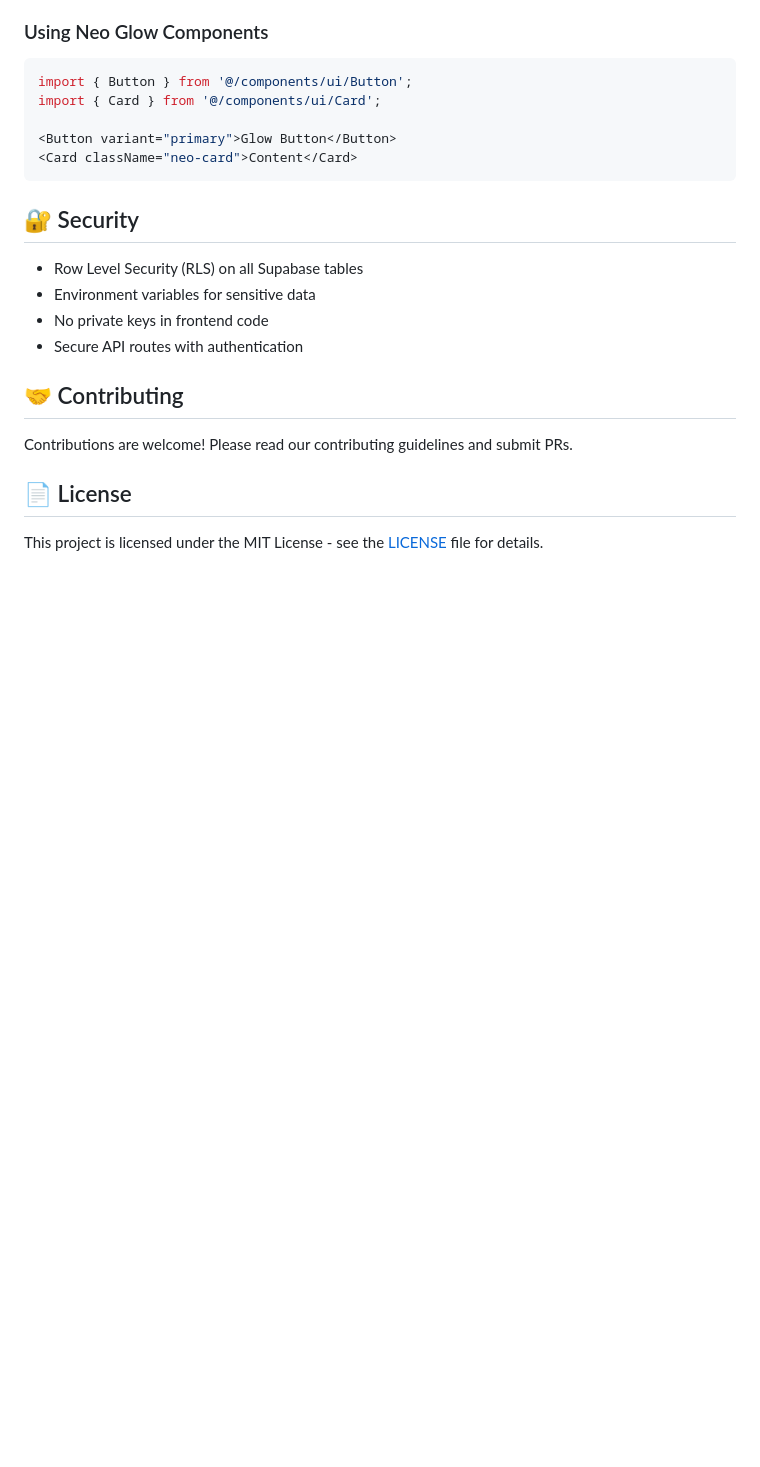
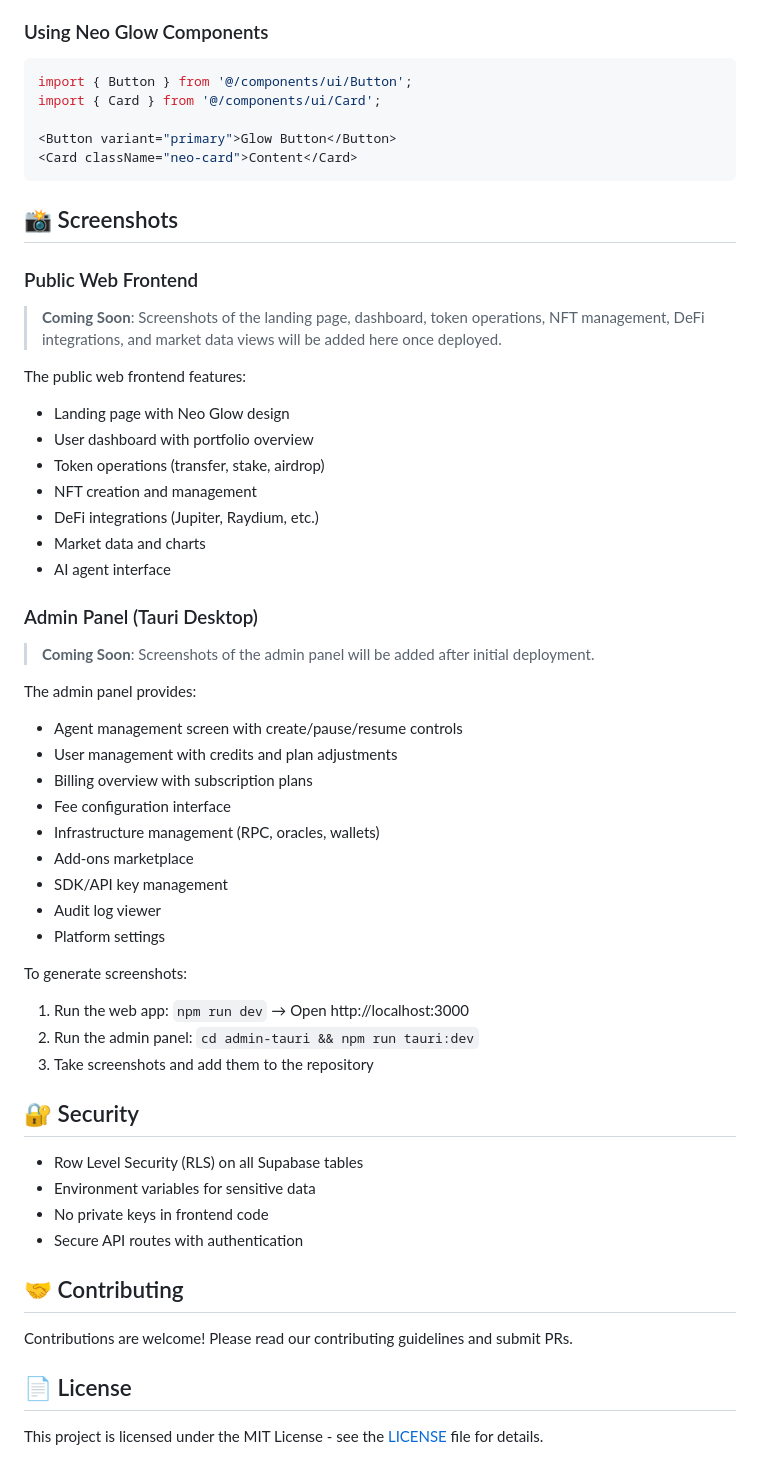
Before and after one commit to SMSDAO/Agentic, a Markdown page: README.md, the part around one of its changes. Rendered like a GitHub page; blank space fills up the shorter version.

````diff
--- a/README.md
+++ b/README.md
@@ -299,6 +362,41 @@ import { Card } from '@/components/ui/Card';
 <Card className="neo-card">Content</Card>
 ```
 
+## 📸 Screenshots
+
+### Public Web Frontend
+
+> **Coming Soon**: Screenshots of the landing page, dashboard, token operations, NFT management, DeFi integrations, and market data views will be added here once deployed.
+
+The public web frontend features:
+- Landing page with Neo Glow design
+- User dashboard with portfolio overview
+- Token operations (transfer, stake, airdrop)
+- NFT creation and management
+- DeFi integrations (Jupiter, Raydium, etc.)
+- Market data and charts
+- AI agent interface
+
+### Admin Panel (Tauri Desktop)
+
+> **Coming Soon**: Screenshots of the admin panel will be added after initial deployment.
+
+The admin panel provides:
+- Agent management screen with create/pause/resume controls
+- User management with credits and plan adjustments
+- Billing overview with subscription plans
+- Fee configuration interface
+- Infrastructure management (RPC, oracles, wallets)
+- Add-ons marketplace
+- SDK/API key management
+- Audit log viewer
+- Platform settings
+
+To generate screenshots:
+1. Run the web app: `npm run dev` → Open http://localhost:3000
+2. Run the admin panel: `cd admin-tauri && npm run tauri:dev`
+3. Take screenshots and add them to the repository
+
 ## 🔐 Security
 
 - Row Level Security (RLS) on all Supabase tables
````
Also changed, not shown: other parts of README.md (+63 -0 lines).
